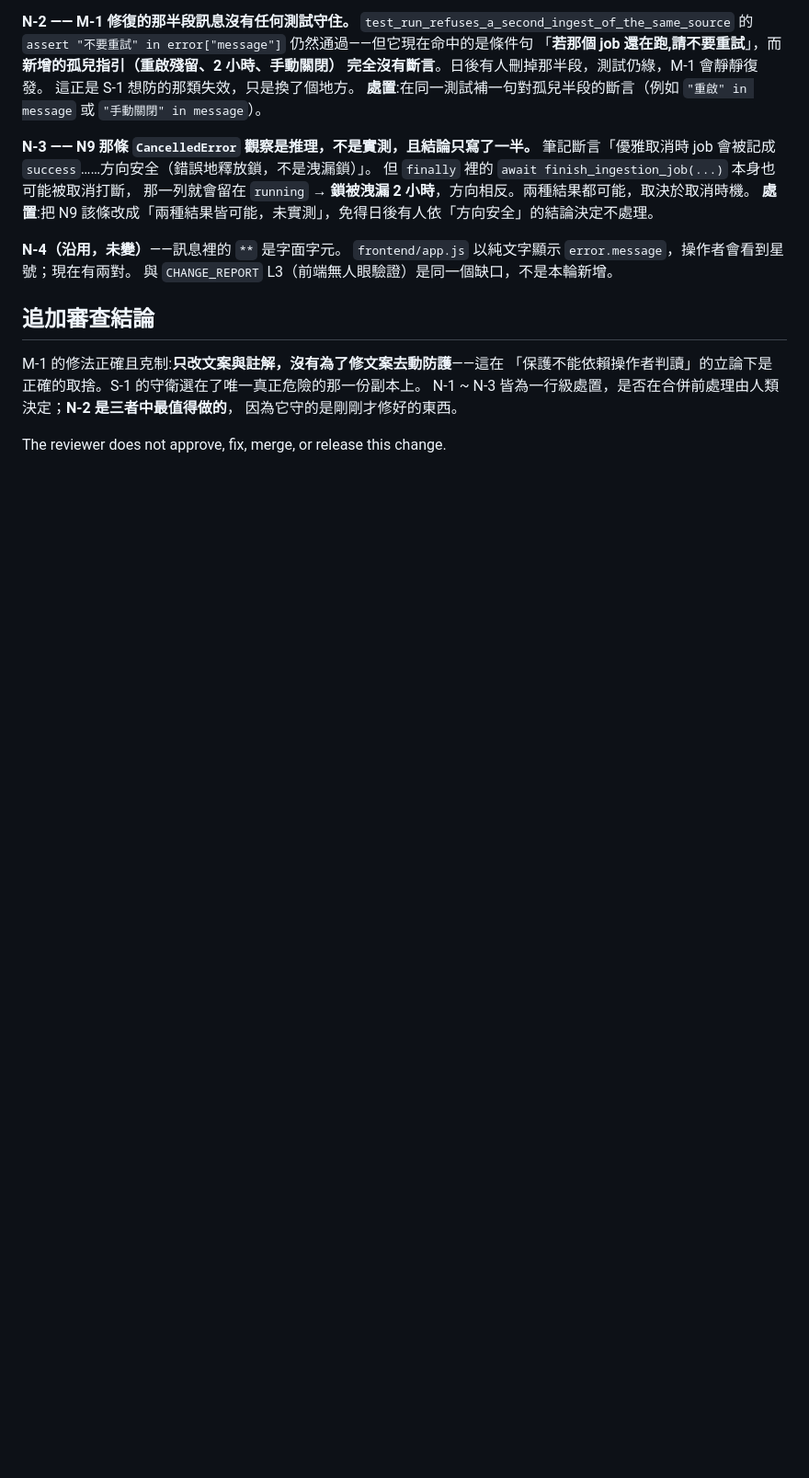
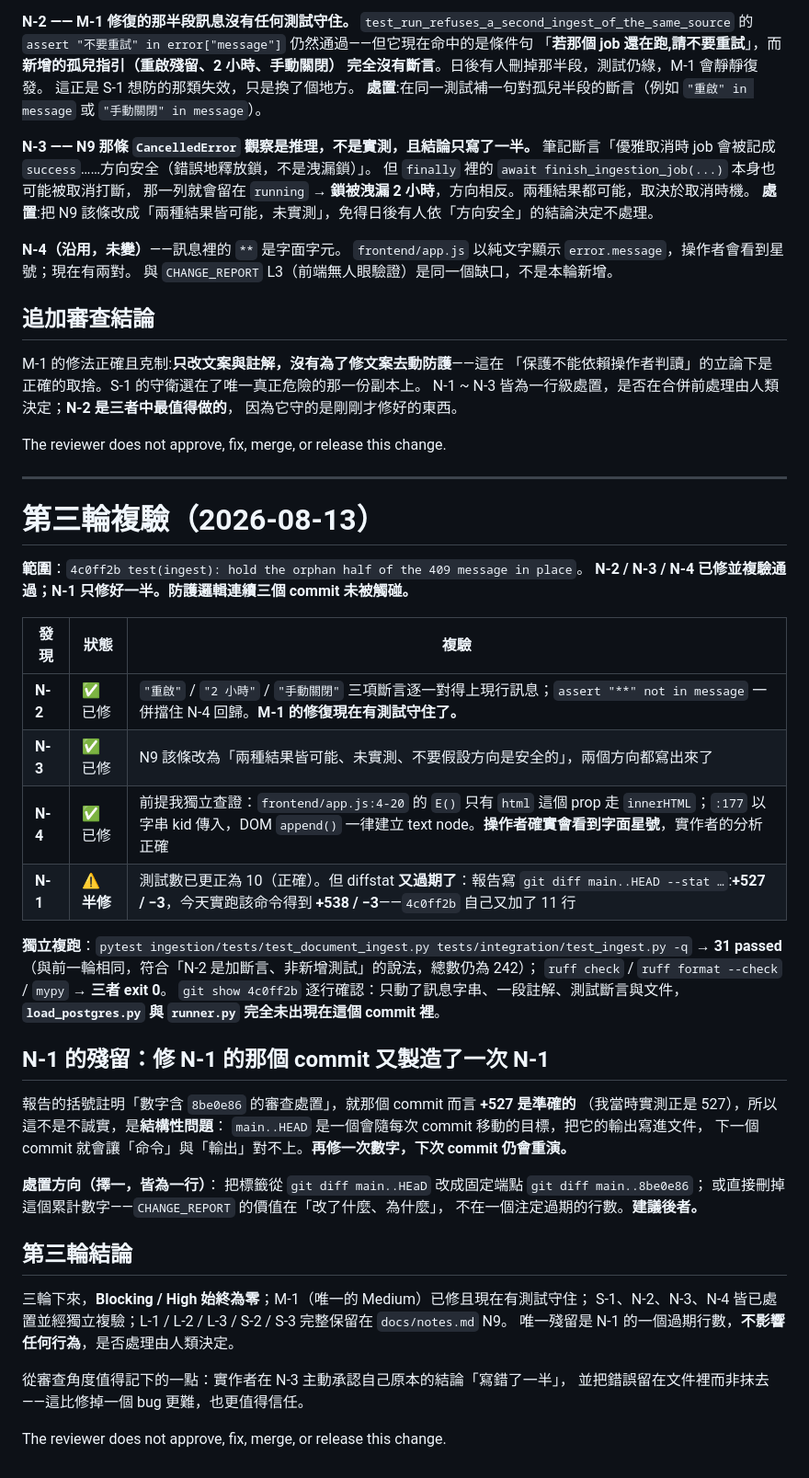
Before and after one commit to busybutlazy/bio_graphrag, a Markdown page: changes/ingest-concurrency-guard/REVIEW_REPORT.md, the part around the change. Shown at 92% size. GitHub-like rendering; blank space fills up the shorter version.

```diff
--- a/changes/ingest-concurrency-guard/REVIEW_REPORT.md
+++ b/changes/ingest-concurrency-guard/REVIEW_REPORT.md
@@ -272,3 +272,46 @@ N-1 ~ N-3 皆為一行級處置，是否在合併前處理由人類決定；**N-
 因為它守的是剛剛才修好的東西。
 
 The reviewer does not approve, fix, merge, or release this change.
+
+---
+
+# 第三輪複驗（2026-08-13）
+
+**範圍**：`4c0ff2b test(ingest): hold the orphan half of the 409 message in place`。
+**N-2 / N-3 / N-4 已修並複驗通過；N-1 只修好一半。防護邏輯連續三個 commit 未被觸碰。**
+
+| 發現 | 狀態 | 複驗 |
+|---|---|---|
+| **N-2** | ✅ 已修 | `"重啟"` / `"2 小時"` / `"手動關閉"` 三項斷言逐一對得上現行訊息；`assert "**" not in message` 一併擋住 N-4 回歸。**M-1 的修復現在有測試守住了。** |
+| **N-3** | ✅ 已修 | N9 該條改為「兩種結果皆可能、未實測、不要假設方向是安全的」，兩個方向都寫出來了 |
+| **N-4** | ✅ 已修 | 前提我獨立查證：`frontend/app.js:4-20` 的 `E()` 只有 `html` 這個 prop 走 `innerHTML`；`:177` 以字串 kid 傳入，DOM `append()` 一律建立 text node。**操作者確實會看到字面星號**，實作者的分析正確 |
+| **N-1** | ⚠️ **半修** | 測試數已更正為 10（正確）。但 diffstat **又過期了**：報告寫 `git diff main..HEAD --stat …`:**+527 / −3**，今天實跑該命令得到 **+538 / −3**——`4c0ff2b` 自己又加了 11 行 |
+
+**獨立複跑**：`pytest ingestion/tests/test_document_ingest.py tests/integration/test_ingest.py -q`
+→ **31 passed**（與前一輪相同，符合「N-2 是加斷言、非新增測試」的說法，總數仍為 242）；
+`ruff check` / `ruff format --check` / `mypy` → **三者 exit 0**。
+`git show 4c0ff2b` 逐行確認：只動了訊息字串、一段註解、測試斷言與文件，
+**`load_postgres.py` 與 `runner.py` 完全未出現在這個 commit 裡**。
+
+## N-1 的殘留：修 N-1 的那個 commit 又製造了一次 N-1
+
+報告的括號註明「數字含 `8be0e86` 的審查處置」，就那個 commit 而言 **+527 是準確的**
+（我當時實測正是 527），所以這不是不誠實，是**結構性問題**：
+`main..HEAD` 是一個會隨每次 commit 移動的目標，把它的輸出寫進文件，
+下一個 commit 就會讓「命令」與「輸出」對不上。**再修一次數字，下次 commit 仍會重演。**
+
+**處置方向（擇一，皆為一行）**：
+把標籤從 `git diff main..HEaD` 改成固定端點 `git diff main..8be0e86`；
+或直接刪掉這個累計數字——`CHANGE_REPORT` 的價值在「改了什麼、為什麼」，
+不在一個注定過期的行數。**建議後者。**
+
+## 第三輪結論
+
+三輪下來，**Blocking / High 始終為零**；M-1（唯一的 Medium）已修且現在有測試守住；
+S-1、N-2、N-3、N-4 皆已處置並經獨立複驗；L-1 / L-2 / L-3 / S-2 / S-3 完整保留在 `docs/notes.md` N9。
+唯一殘留是 N-1 的一個過期行數，**不影響任何行為**，是否處理由人類決定。
+
+從審查角度值得記下的一點：實作者在 N-3 主動承認自己原本的結論「寫錯了一半」，
+並把錯誤留在文件裡而非抹去——這比修掉一個 bug 更難，也更值得信任。
+
+The reviewer does not approve, fix, merge, or release this change.
```
Also changed, not shown: changes/ingest-concurrency-guard/CHANGE_REPORT.md (+14 -5 lines), changes/ingest-concurrency-guard/TASK_LOG.md (+26 -0 lines).
